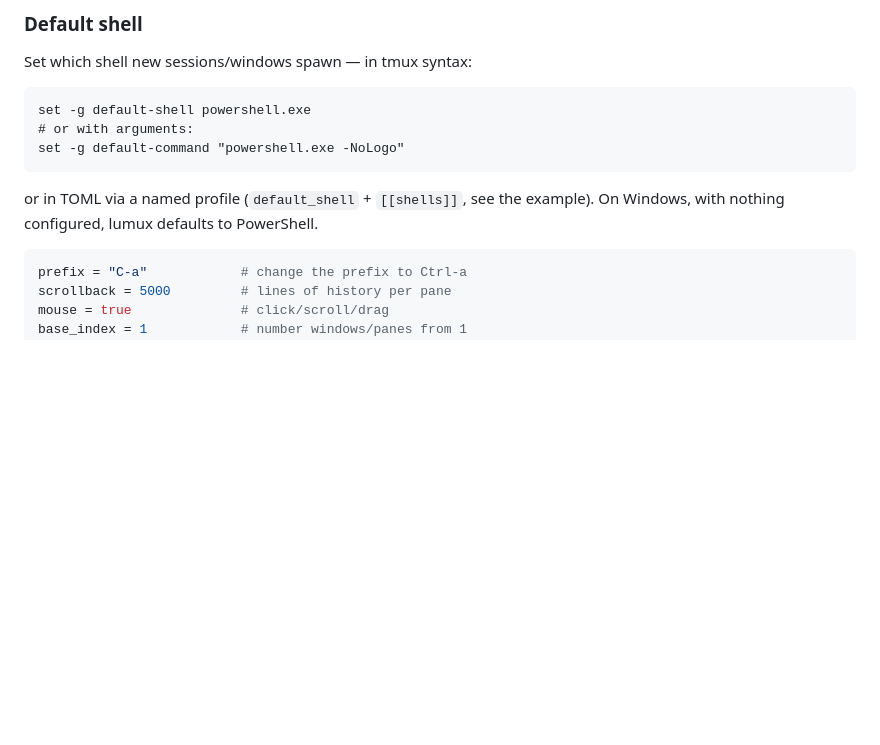
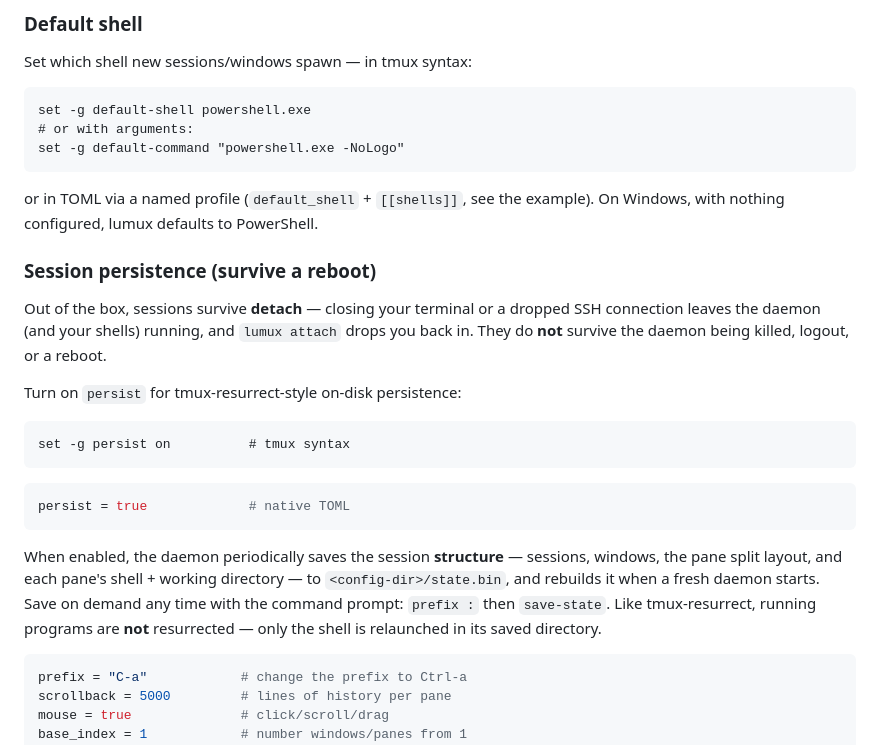
Before and after one commit to hgaol/lumux, a Markdown page: README.md, the part around the change. Drawn GitHub-style; blank space fills up the shorter version.

Commit message:
docs(persist): document session persistence in the README

````diff
--- a/README.md
+++ b/README.md
@@ -158,6 +158,30 @@ set -g default-command "powershell.exe -NoLogo"
 or in TOML via a named profile (`default_shell` + `[[shells]]`, see the example).
 On Windows, with nothing configured, lumux defaults to PowerShell.
 
+### Session persistence (survive a reboot)
+
+Out of the box, sessions survive **detach** — closing your terminal or a dropped
+SSH connection leaves the daemon (and your shells) running, and `lumux attach`
+drops you back in. They do **not** survive the daemon being killed, logout, or a
+reboot.
+
+Turn on `persist` for tmux-resurrect-style on-disk persistence:
+
+```
+set -g persist on          # tmux syntax
+```
+
+```toml
+persist = true             # native TOML
+```
+
+When enabled, the daemon periodically saves the session **structure** —
+sessions, windows, the pane split layout, and each pane's shell + working
+directory — to `<config-dir>/state.bin`, and rebuilds it when a fresh daemon
+starts. Save on demand any time with the command prompt: `prefix :` then
+`save-state`. Like tmux-resurrect, running programs are **not** resurrected —
+only the shell is relaunched in its saved directory.
+
 ```toml
 prefix = "C-a"            # change the prefix to Ctrl-a
 scrollback = 5000         # lines of history per pane
````
